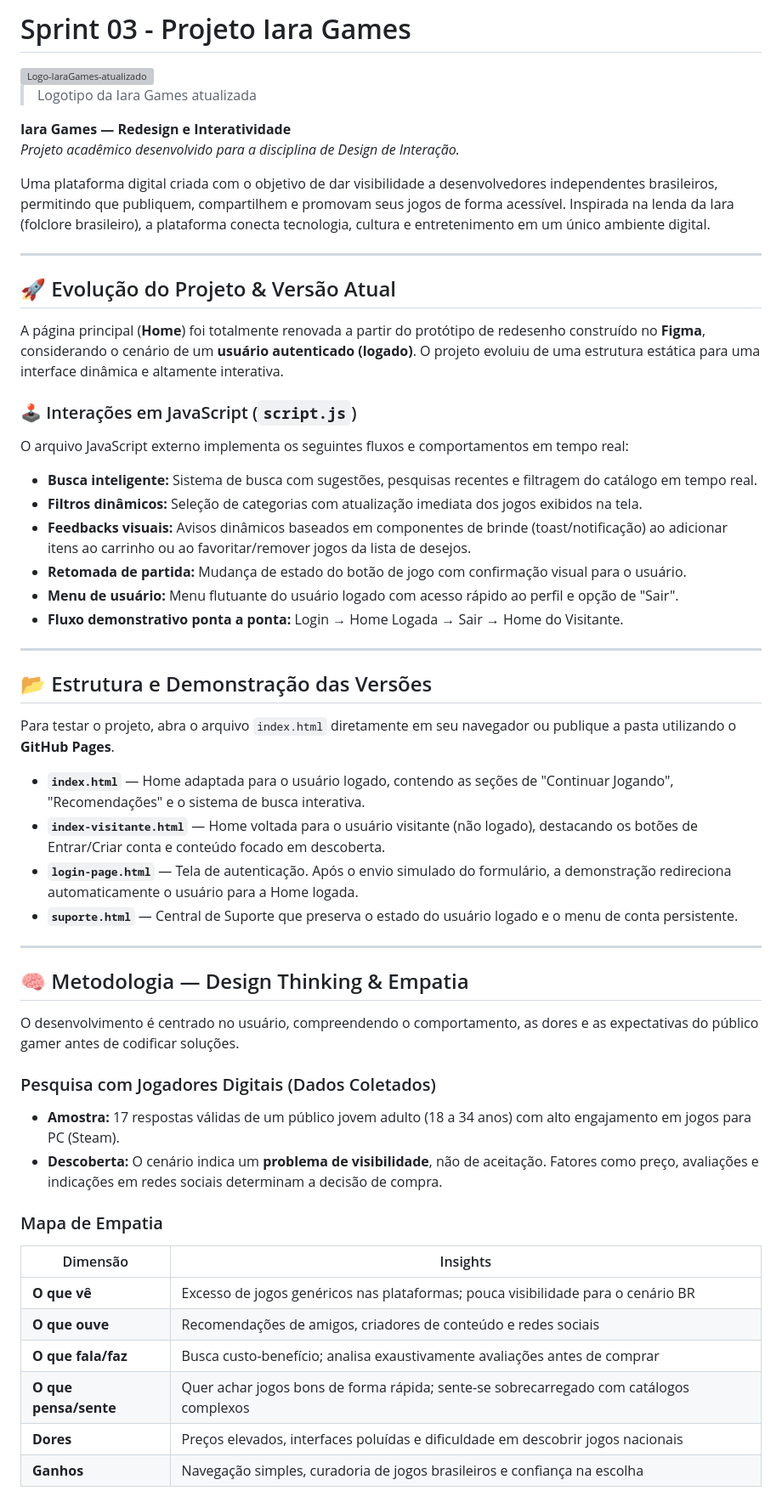
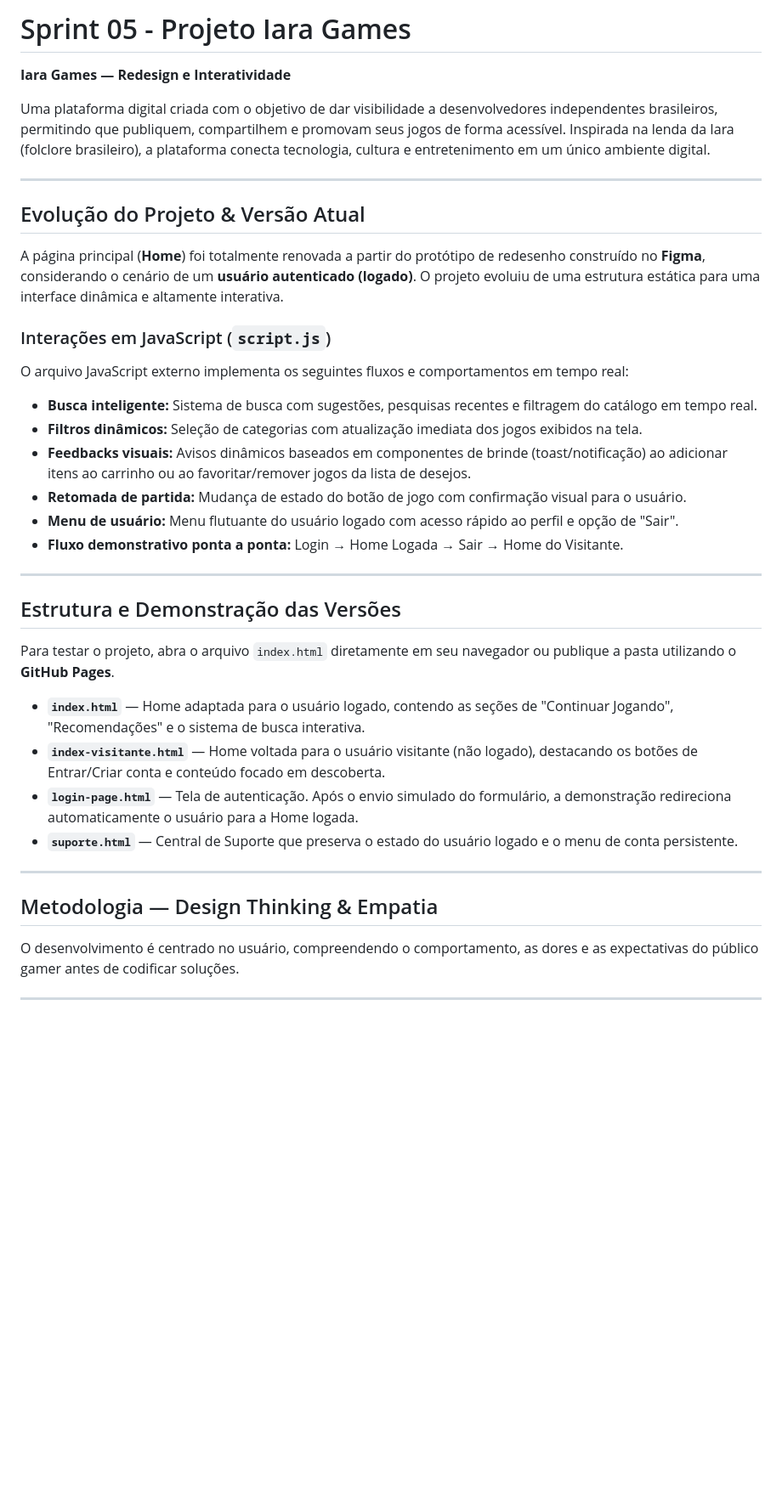
Before and after one commit to beatrizzdafonsecaa-lang/IaraGames, a Markdown page: IaraGames_redesign/README.md, the part around one of its changes. Shown at 85% size. Drawn GitHub-style; blank space fills up the shorter version; grey boxes are pictures that could not be loaded.

Commit message:
Atualizando README
Updated the README to reflect changes in project version and structure, including new sections and improved clarity on project goals and methodologies.

```diff
--- a/IaraGames_redesign/README.md
+++ b/IaraGames_redesign/README.md
@@ -1,21 +1,16 @@
-# Sprint 03 - Projeto Iara Games
-
-<img width="2000" height="1000" alt="Logo-IaraGames-atualizado" src="https://github.com" />
-
-> Logotipo da Iara Games atualizada
+# Sprint 05 - Projeto Iara Games
 
 **Iara Games — Redesign e Interatividade**
-*Projeto acadêmico desenvolvido para a disciplina de Design de Interação.*
 
 Uma plataforma digital criada com o objetivo de dar visibilidade a desenvolvedores independentes brasileiros, permitindo que publiquem, compartilhem e promovam seus jogos de forma acessível. Inspirada na lenda da Iara (folclore brasileiro), a plataforma conecta tecnologia, cultura e entretenimento em um único ambiente digital.
 
 ---
 
-## 🚀 Evolução do Projeto & Versão Atual
+## Evolução do Projeto & Versão Atual
 
 A página principal (**Home**) foi totalmente renovada a partir do protótipo de redesenho construído no **Figma**, considerando o cenário de um **usuário autenticado (logado)**. O projeto evoluiu de uma estrutura estática para uma interface dinâmica e altamente interativa.
 
-### 🕹️ Interações em JavaScript (`script.js`)
+### Interações em JavaScript (`script.js`)
 O arquivo JavaScript externo implementa os seguintes fluxos e comportamentos em tempo real:
 - **Busca inteligente:** Sistema de busca com sugestões, pesquisas recentes e filtragem do catálogo em tempo real.
 - **Filtros dinâmicos:** Seleção de categorias com atualização imediata dos jogos exibidos na tela.
@@ -26,7 +21,7 @@ O arquivo JavaScript externo implementa os seguintes fluxos e comportamentos em
 
 ---
 
-## 📂 Estrutura e Demonstração das Versões
+## Estrutura e Demonstração das Versões
 
 Para testar o projeto, abra o arquivo `index.html` diretamente em seu navegador ou publique a pasta utilizando o **GitHub Pages**.
 
@@ -37,22 +32,6 @@ Para testar o projeto, abra o arquivo `index.html` diretamente em seu navegador
 
 ---
 
-## 🧠 Metodologia — Design Thinking & Empatia
+## Metodologia — Design Thinking & Empatia
 
 O desenvolvimento é centrado no usuário, compreendendo o comportamento, as dores e as expectativas do público gamer antes de codificar soluções.
-
-### Pesquisa com Jogadores Digitais (Dados Coletados)
-- **Amostra:** 17 respostas válidas de um público jovem adulto (18 a 34 anos) com alto engajamento em jogos para PC (Steam).
-- **Descoberta:** O cenário indica um **problema de visibilidade**, não de aceitação. Fatores como preço, avaliações e indicações em redes sociais determinam a decisão de compra.
-
-### Mapa de Empatia
-
-| Dimensão | Insights |
-|---|---|
-| **O que vê** | Excesso de jogos genéricos nas plataformas; pouca visibilidade para o cenário BR |
-| **O que ouve** | Recomendações de amigos, criadores de conteúdo e redes sociais |
-| **O que fala/faz** | Busca custo-benefício; analisa exaustivamente avaliações antes de comprar |
-| **O que pensa/sente**| Quer achar jogos bons de forma rápida; sente-se sobrecarregado com catálogos complexos |
-| **Dores** | Preços elevados, interfaces poluídas e dificuldade em descobrir jogos nacionais |
-| **Ganhos** | Navegação simples, curadoria de jogos brasileiros e confiança na escolha |
-
```
Also changed, not shown: other parts of IaraGames_redesign/README.md (+3 -33 lines).
